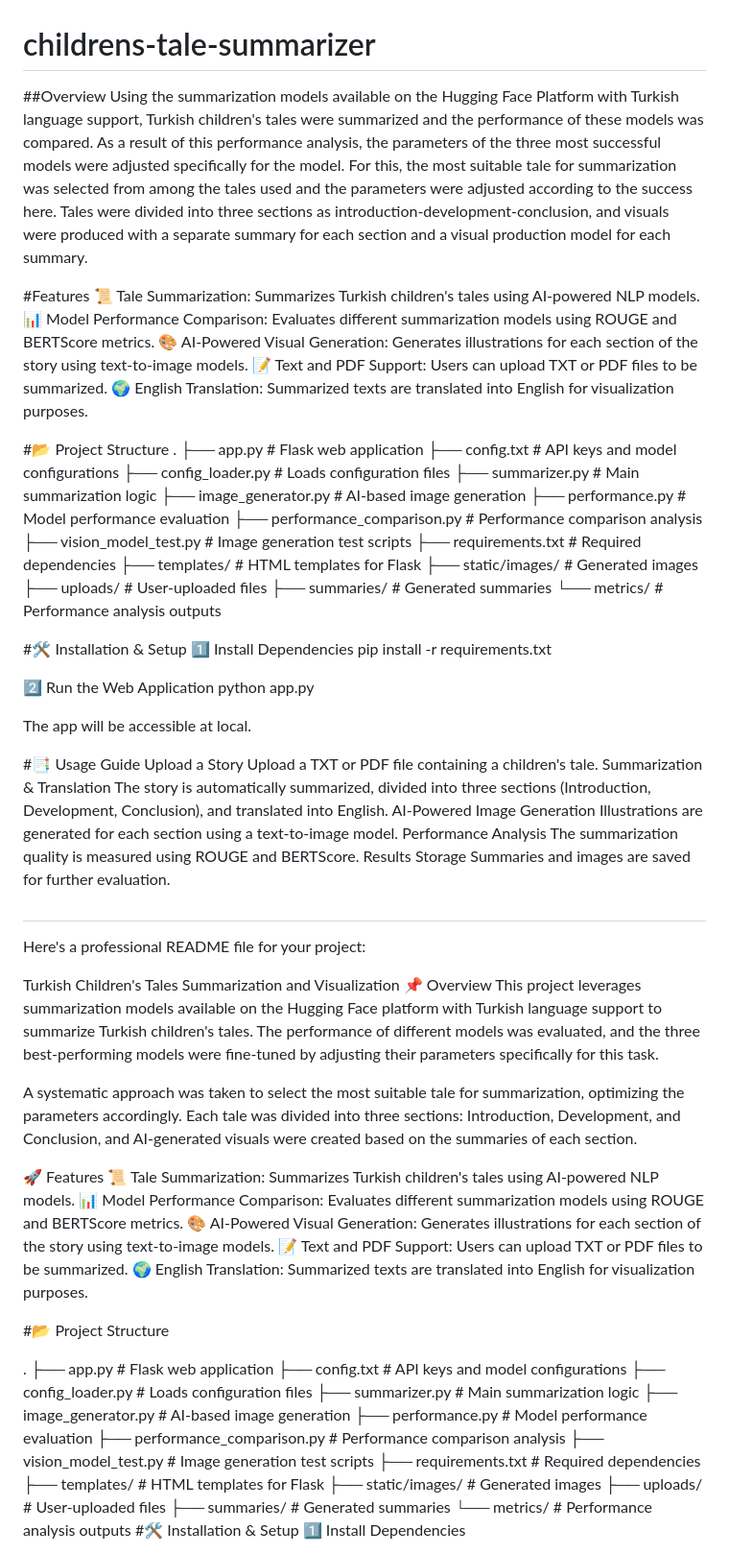
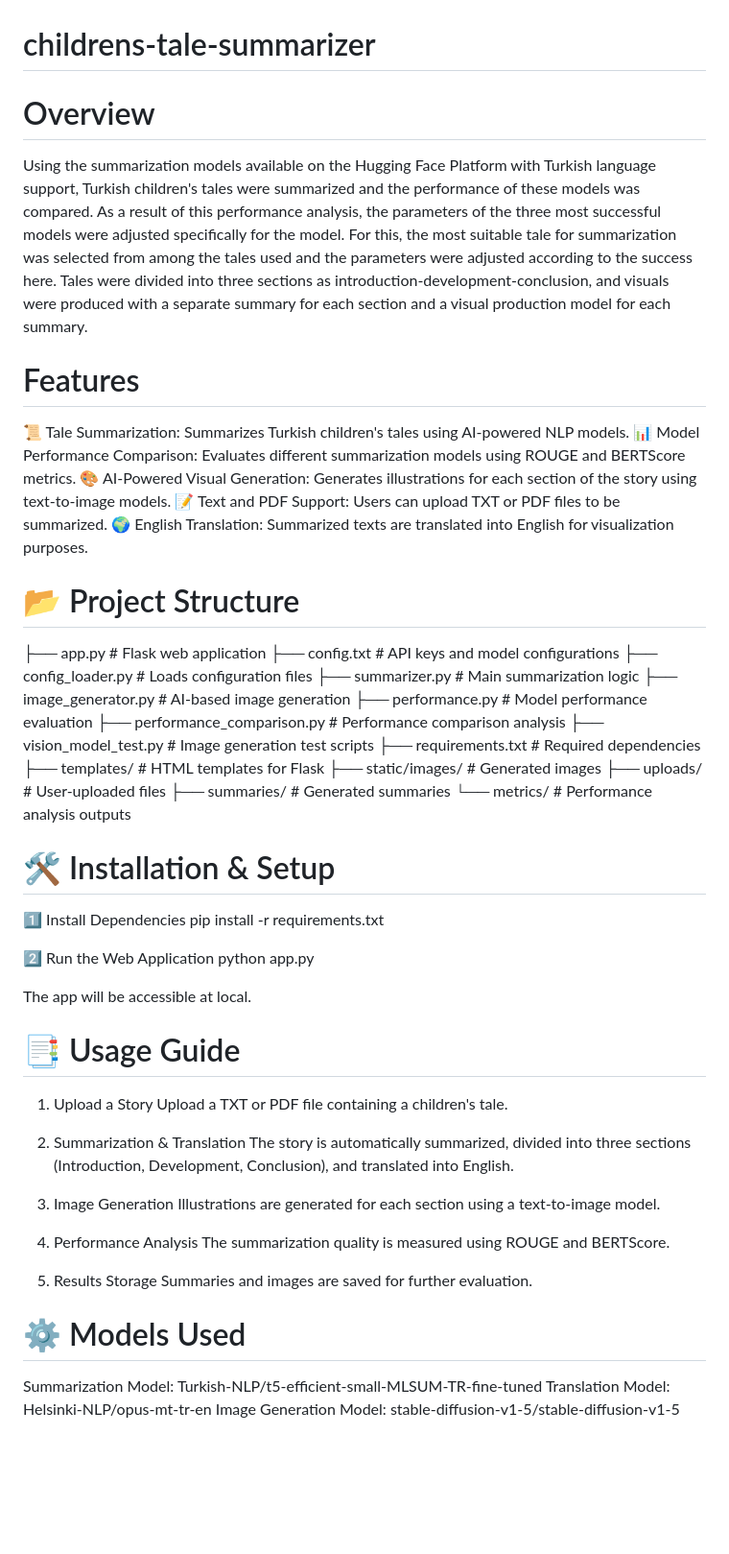
Before and after one commit to SinemCiftciDemirci/childrens-tale-summarizer-flask-app, a Markdown page: README.md, the part around the change printed below. Shown: that part at 96% size. Drawn GitHub-style; blank space fills up the shorter version.

```diff
--- a/README.md
+++ b/README.md
@@ -1,16 +1,16 @@
 # childrens-tale-summarizer
-##Overview
+# Overview
 Using the summarization models available on the Hugging Face Platform with Turkish language support, Turkish children's tales were summarized and the performance of these models was compared. As a result of this performance analysis, the parameters of the three most successful models were adjusted specifically for the model. For this, the most suitable tale for summarization was selected from among the tales used and the parameters were adjusted according to the success here. Tales were divided into three sections as introduction-development-conclusion, and visuals were produced with a separate summary for each section and a visual production model for each summary.
 
-#Features
+# Features
 📜 Tale Summarization: Summarizes Turkish children's tales using AI-powered NLP models.
 📊 Model Performance Comparison: Evaluates different summarization models using ROUGE and BERTScore metrics.
 🎨 AI-Powered Visual Generation: Generates illustrations for each section of the story using text-to-image models.
 📝 Text and PDF Support: Users can upload TXT or PDF files to be summarized.
 🌍 English Translation: Summarized texts are translated into English for visualization purposes.
 
-#📂 Project Structure
-.
+# 📂 Project Structure
+
 ├── app.py                     # Flask web application
 ├── config.txt                  # API keys and model configurations
 ├── config_loader.py            # Loads configuration files
@@ -26,7 +26,7 @@ Using the summarization models available on the Hugging Face Platform with Turki
 ├── summaries/                  # Generated summaries
 └── metrics/                    # Performance analysis outputs
 
-#🛠 Installation & Setup
+# 🛠 Installation & Setup
 1️⃣ Install Dependencies
 pip install -r requirements.txt
 
@@ -35,52 +35,25 @@ python app.py
 
 The app will be accessible at local.
 
-#📑 Usage Guide
-Upload a Story
+# 📑 Usage Guide
+1. Upload a Story
 Upload a TXT or PDF file containing a children's tale.
-Summarization & Translation
+
+3. Summarization & Translation
 The story is automatically summarized, divided into three sections (Introduction, Development, Conclusion), and translated into English.
-AI-Powered Image Generation
+
+4. Image Generation
 Illustrations are generated for each section using a text-to-image model.
-Performance Analysis
+
+5. Performance Analysis
 The summarization quality is measured using ROUGE and BERTScore.
-Results Storage
+
+6. Results Storage
 Summaries and images are saved for further evaluation.
 
-#
-Here's a professional README file for your project:
-
-Turkish Children's Tales Summarization and Visualization
-📌 Overview
-This project leverages summarization models available on the Hugging Face platform with Turkish language support to summarize Turkish children's tales. The performance of different models was evaluated, and the three best-performing models were fine-tuned by adjusting their parameters specifically for this task.
-
-A systematic approach was taken to select the most suitable tale for summarization, optimizing the parameters accordingly. Each tale was divided into three sections: Introduction, Development, and Conclusion, and AI-generated visuals were created based on the summaries of each section.
-
-🚀 Features
-📜 Tale Summarization: Summarizes Turkish children's tales using AI-powered NLP models.
-📊 Model Performance Comparison: Evaluates different summarization models using ROUGE and BERTScore metrics.
-🎨 AI-Powered Visual Generation: Generates illustrations for each section of the story using text-to-image models.
-📝 Text and PDF Support: Users can upload TXT or PDF files to be summarized.
-🌍 English Translation: Summarized texts are translated into English for visualization purposes.
+# ⚙️ Models Used
+Summarization Model: Turkish-NLP/t5-efficient-small-MLSUM-TR-fine-tuned
+Translation Model: Helsinki-NLP/opus-mt-tr-en
+Image Generation Model: stable-diffusion-v1-5/stable-diffusion-v1-5
 
 
-#📂 Project Structure
-
-.
-├── app.py                     # Flask web application
-├── config.txt                  # API keys and model configurations
-├── config_loader.py            # Loads configuration files
-├── summarizer.py               # Main summarization logic
-├── image_generator.py          # AI-based image generation
-├── performance.py              # Model performance evaluation
-├── performance_comparison.py   # Performance comparison analysis
-├── vision_model_test.py        # Image generation test scripts
-├── requirements.txt            # Required dependencies
-├── templates/                  # HTML templates for Flask
-├── static/images/              # Generated images
-├── uploads/                    # User-uploaded files
-├── summaries/                  # Generated summaries
-└── metrics/                    # Performance analysis outputs
-#🛠 Installation & Setup
-1️⃣ Install Dependencies
-
```
Also changed, not shown: other parts of README.md (+4 -30 lines).
